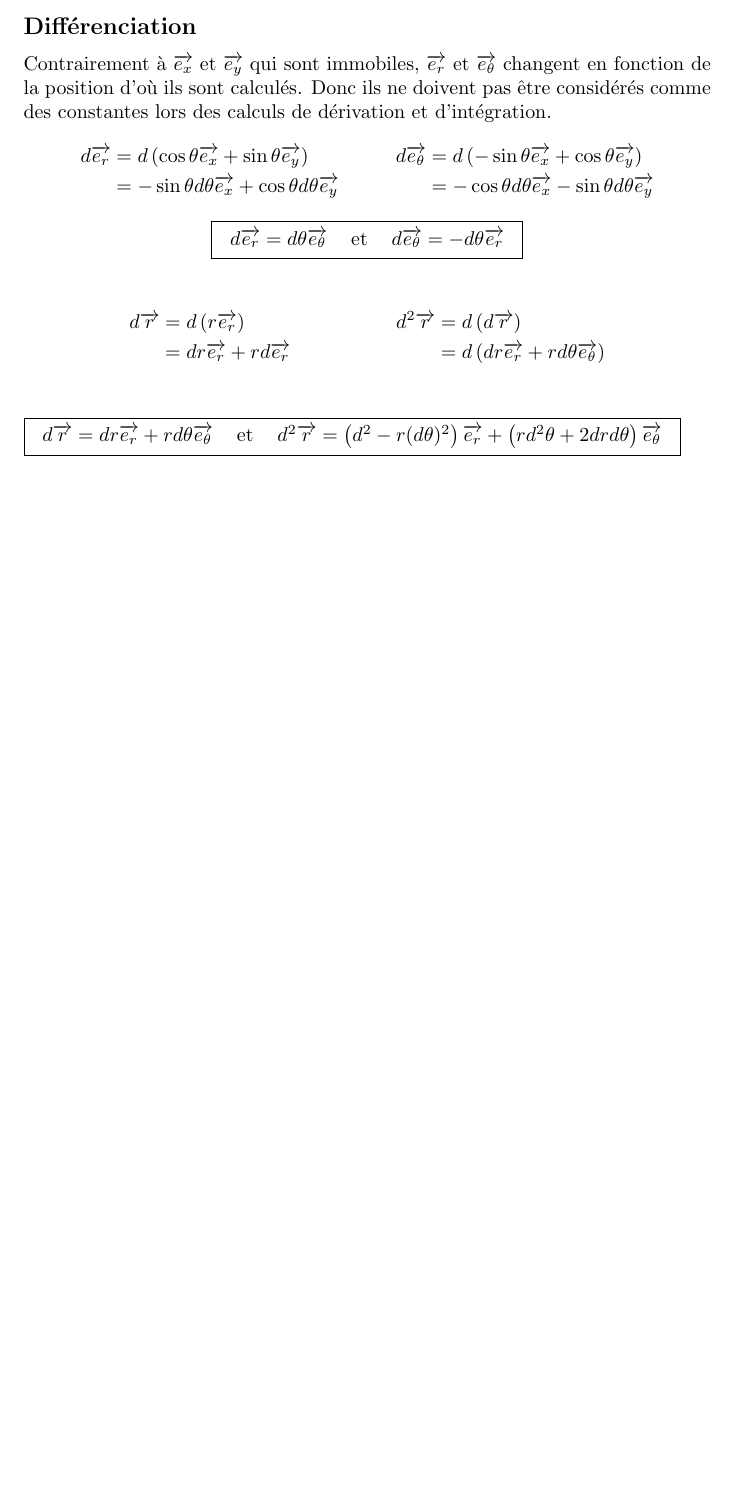
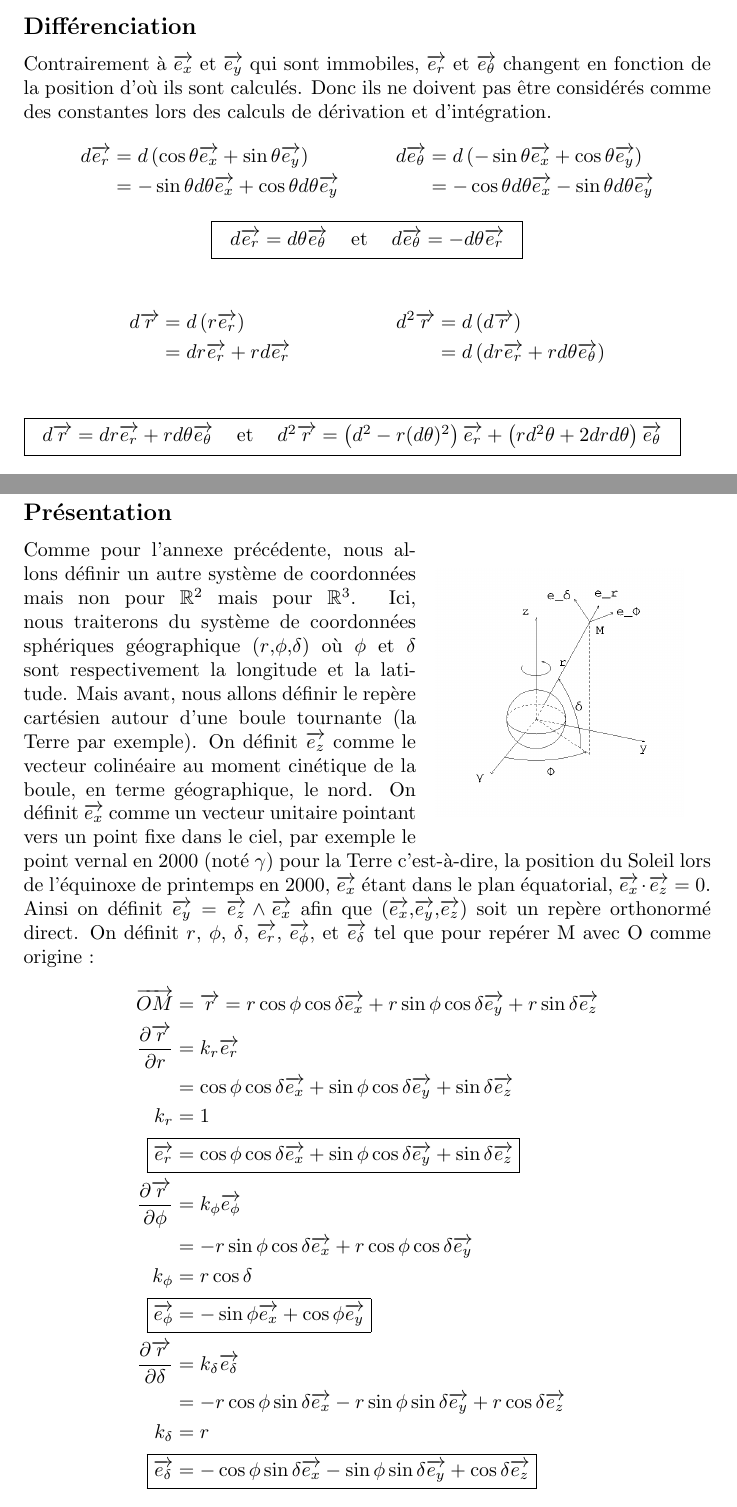
Before and after one commit to Gutenews/NOCa, a LaTeX document (computation/NOCa.tex): part of page 8 of 8 before the commit and two parts of pages 8 and 9 of 10 after it, the two joined at a grey line, cut so that both start at the same text, the shorter picture padded with empty space. Compiled offline with pdfLaTeX.

Commit message:
ajout de la section à propos des coordonnées sphériques

```diff
--- a/computation/NOCa.tex
+++ b/computation/NOCa.tex
@@ -3,6 +3,7 @@
 \usepackage{graphicx}
 \usepackage{wrapfig}
 \usepackage{amsmath}
+\usepackage{amsfonts}
 \usepackage{mathtools}
 
 \graphicspath{{figure/out/}}
@@ -220,3 +221,29 @@ $d\overrightarrow{r}=dr\overrightarrow{e_r}+rd\theta\overrightarrow{e_\theta}$&
 et&
 $d^2\overrightarrow{r}=\left(d^2-r(d\theta)^2\right)\overrightarrow{e_r}+\left(rd^2\theta+2drd\theta\right)\overrightarrow{e_\theta}$
 \end{tabular}}
+
+
+\clearpage
+\section*{Coordonnées Sphériques Géographiques}
+\subsection*{Présentation}
+
+\begin{wrapfigure}{r}{0.4\textwidth}
+\includegraphics[width=0.9\linewidth]{A3_1.png}
+\end{wrapfigure}
+Comme pour l'annexe précédente, nous allons définir un autre système de coordonnées mais non pour $\mathbb R^2$ mais pour $\mathbb R^3$. Ici, nous traiterons du système de coordonnées sphériques géographique ($r$,$\phi$,$\delta$) où $\phi$ et $\delta$ sont respectivement la longitude et la latitude.
+Mais avant, nous allons définir le repère cartésien autour d'une boule tournante (la Terre par exemple). On définit $\overrightarrow{e_z}$ comme le vecteur colinéaire au moment cinétique de la boule, en terme géographique, le nord. On définit $\overrightarrow{e_x}$ comme un vecteur unitaire pointant vers un point fixe dans le ciel, par exemple le point vernal en 2000 (noté $\gamma$) pour la Terre c'est-à-dire, la position du Soleil lors de l'équinoxe de printemps en 2000, $\overrightarrow{e_x}$ étant dans le plan équatorial, $\overrightarrow{e_x}\cdot\overrightarrow{e_z}=0$. Ainsi on définit $\overrightarrow{e_y}=\overrightarrow{e_z}\wedge\overrightarrow{e_x}$  afin que ($\overrightarrow{e_x}$,$\overrightarrow{e_y}$,$\overrightarrow{e_z}$) soit un repère orthonormé direct. On définit $r$, $\phi$, $\delta$, $\overrightarrow{e_r}$, $\overrightarrow{e_\phi}$, et $\overrightarrow{e_\delta}$ tel que pour repérer M avec O comme origine :
+\begin{align*}
+\overrightarrow{OM}&=\overrightarrow r= r\cos\phi\cos\delta\overrightarrow{e_x}+r\sin\phi\cos\delta\overrightarrow{e_y}+r\sin\delta\overrightarrow{e_z}\\
+\frac{\partial\overrightarrow{r}}{\partial r}&=k_r\overrightarrow{e_r}\\
+&=\cos\phi\cos\delta\overrightarrow{e_x}+\sin\phi\cos\delta\overrightarrow{e_y}+\sin\delta\overrightarrow{e_z}\\
+k_r&=1\\
+\Aboxed{\overrightarrow{e_r}&=\cos\phi\cos\delta\overrightarrow{e_x}+\sin\phi\cos\delta\overrightarrow{e_y}+\sin\delta\overrightarrow{e_z}}\\
+\frac{\partial\overrightarrow{r}}{\partial\phi}&=k_\phi\overrightarrow{e_\phi}\\
+&=-r\sin\phi\cos\delta\overrightarrow{e_x}+r\cos\phi\cos\delta\overrightarrow{e_y}\\
+k_\phi&=r\cos\delta\\
+\Aboxed{\overrightarrow{e_\phi}&=-\sin\phi\overrightarrow{e_x}+\cos\phi\overrightarrow{e_y}}\\
+\frac{\partial\overrightarrow{r}}{\partial\delta}&=k_\delta\overrightarrow{e_\delta}\\
+&=-r\cos\phi\sin\delta\overrightarrow{e_x}-r\sin\phi\sin\delta\overrightarrow{e_y}+r\cos\delta\overrightarrow{e_z}\\
+k_\delta&=r\\
+\Aboxed{\overrightarrow{e_\delta}&=-\cos\phi\sin\delta\overrightarrow{e_x}-\sin\phi\sin\delta\overrightarrow{e_y}+\cos\delta\overrightarrow{e_z}}\\
+\end{align*}
```
Also changed, not shown: computation/NOCa.tex (34 more changed lines).
